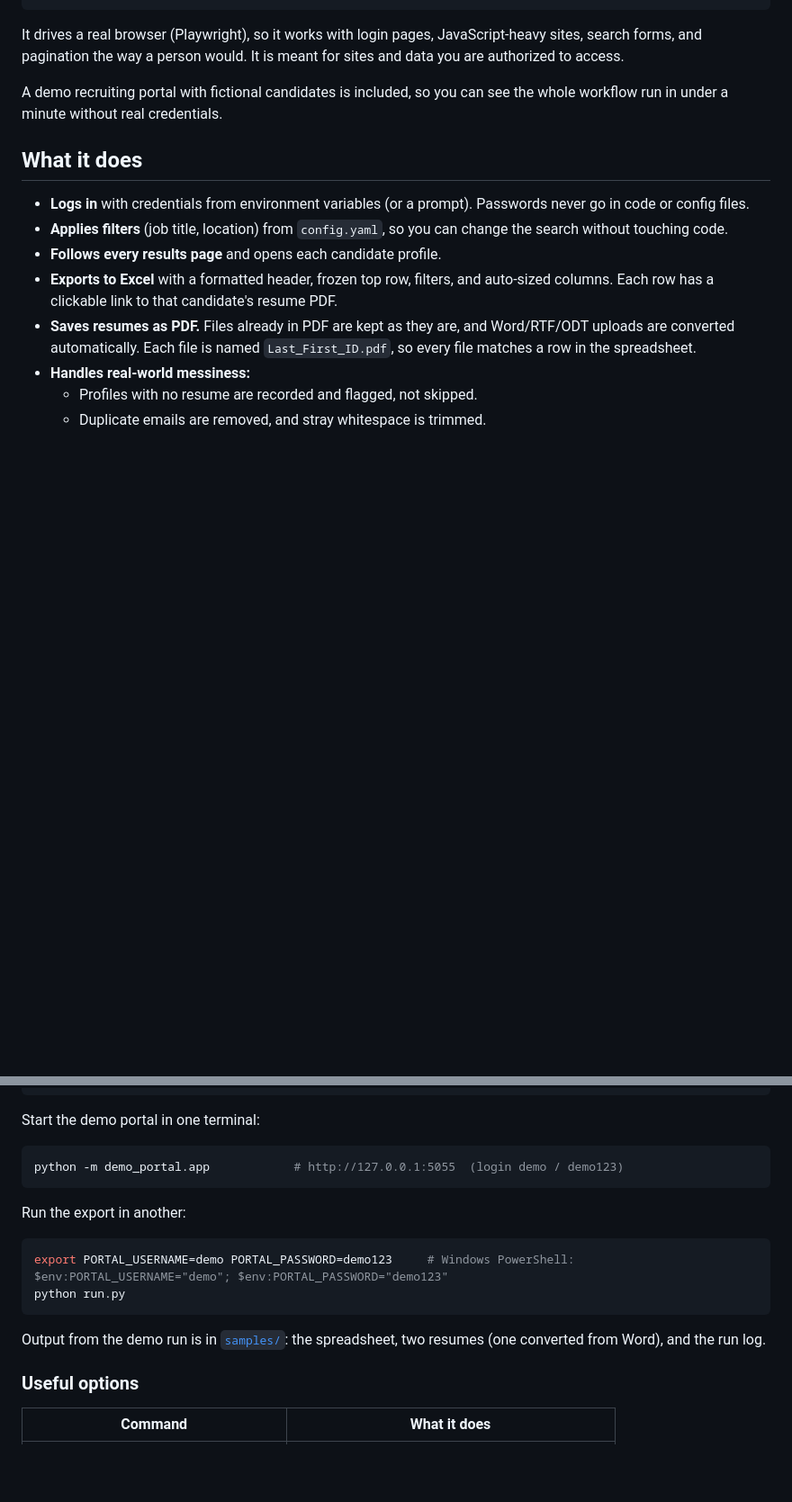
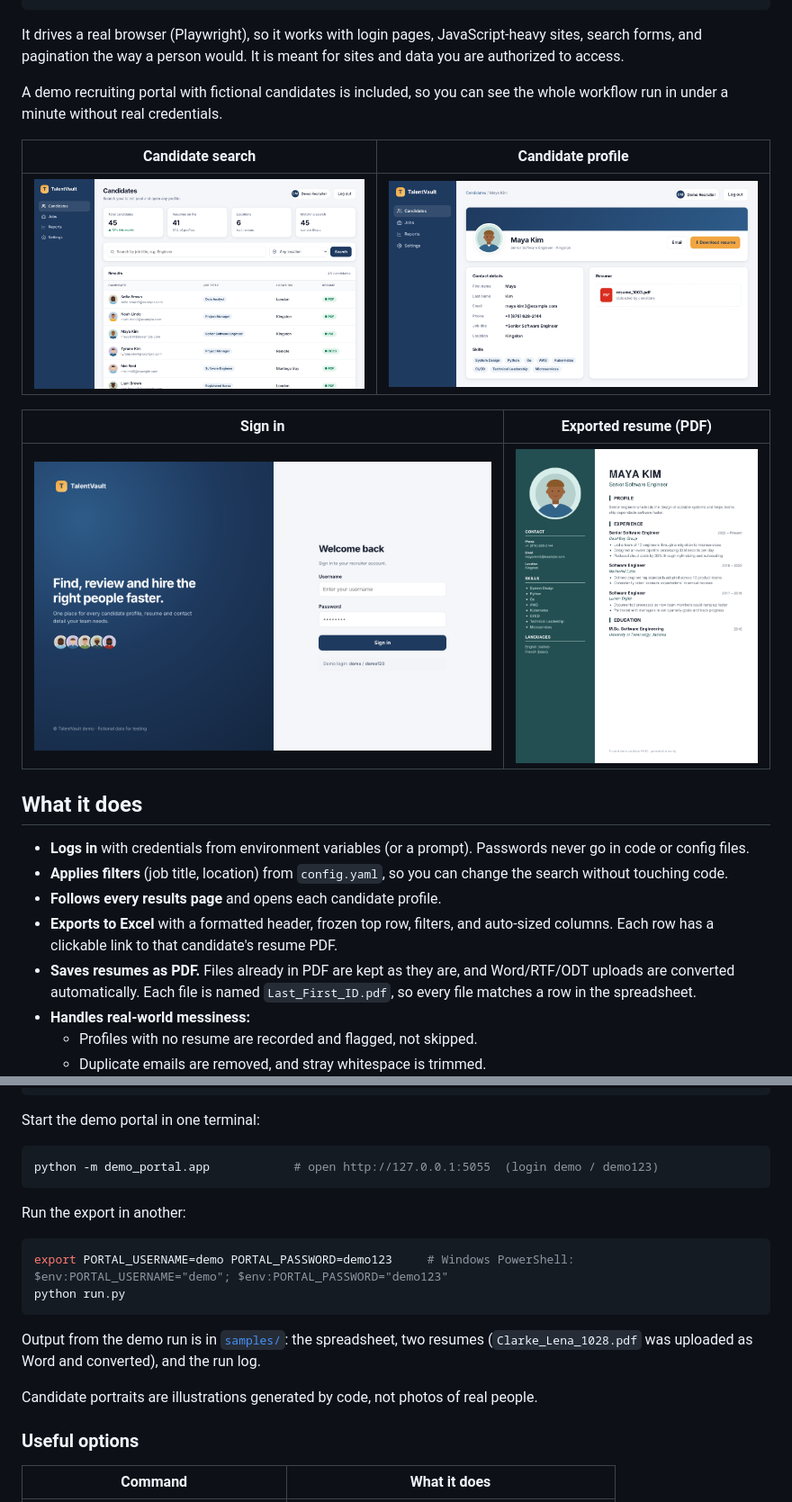
Before and after one commit to reshard-porter/TalentVault, a Markdown page: README.md, 2 parts joined by grey strips. Shown at 90% size. Drawn GitHub-style; pictures changed too: docs/screenshots/candidates.png (added), docs/screenshots/login.png (added), docs/screenshots/profile.png (added); blank space fills up the shorter version.

Commit message:
Redesign demo portal and generate professional resumes with portraits
Co-Authored-By: Claude Opus 5.5 <noreply@anthropic.com>
Claude-Session: https://claude.ai/code/session_01JEzp4Vi2NzRED5uH82anta

````diff
--- a/README.md
+++ b/README.md
@@ -11,6 +11,14 @@ output/
 It drives a real browser (Playwright), so it works with login pages, JavaScript-heavy sites, search forms, and pagination the way a person would. It is meant for sites and data you are authorized to access.
 
 A demo recruiting portal with fictional candidates is included, so you can see the whole workflow run in under a minute without real credentials.
+
+| Candidate search | Candidate profile |
+|---|---|
+| ![Candidate list](docs/screenshots/candidates.png) | ![Candidate profile](docs/screenshots/profile.png) |
+
+| Sign in | Exported resume (PDF) |
+|---|---|
+| ![Login page](docs/screenshots/login.png) | ![Resume](docs/screenshots/resume.png) |
 
 ## What it does
 
@@ -44,7 +52,7 @@ cp config.example.yaml config.yaml   # Windows: copy config.example.yaml config.
 Start the demo portal in one terminal:
 
 ```bash
-python -m demo_portal.app            # http://127.0.0.1:5055  (login demo / demo123)
+python -m demo_portal.app            # open http://127.0.0.1:5055  (login demo / demo123)
 ```
 
 Run the export in another:
@@ -54,7 +62,9 @@ export PORTAL_USERNAME=demo PORTAL_PASSWORD=demo123     # Windows PowerShell: $e
 python run.py
 ```
 
-Output from the demo run is in [`samples/`](samples/): the spreadsheet, two resumes (one converted from Word), and the run log.
+Output from the demo run is in [`samples/`](samples/): the spreadsheet, two resumes (`Clarke_Lena_1028.pdf` was uploaded as Word and converted), and the run log.
+
+Candidate portraits are illustrations generated by code, not photos of real people.
 
 ### Useful options
 
````
Also changed, not shown: other parts of README.md (+3 -1 lines), 12 other files.
